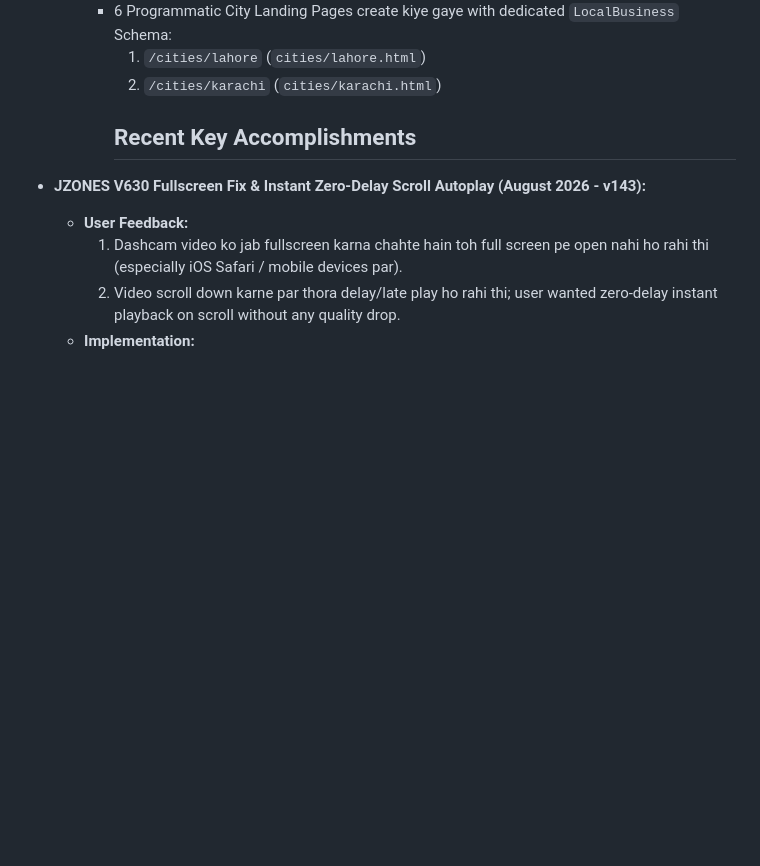
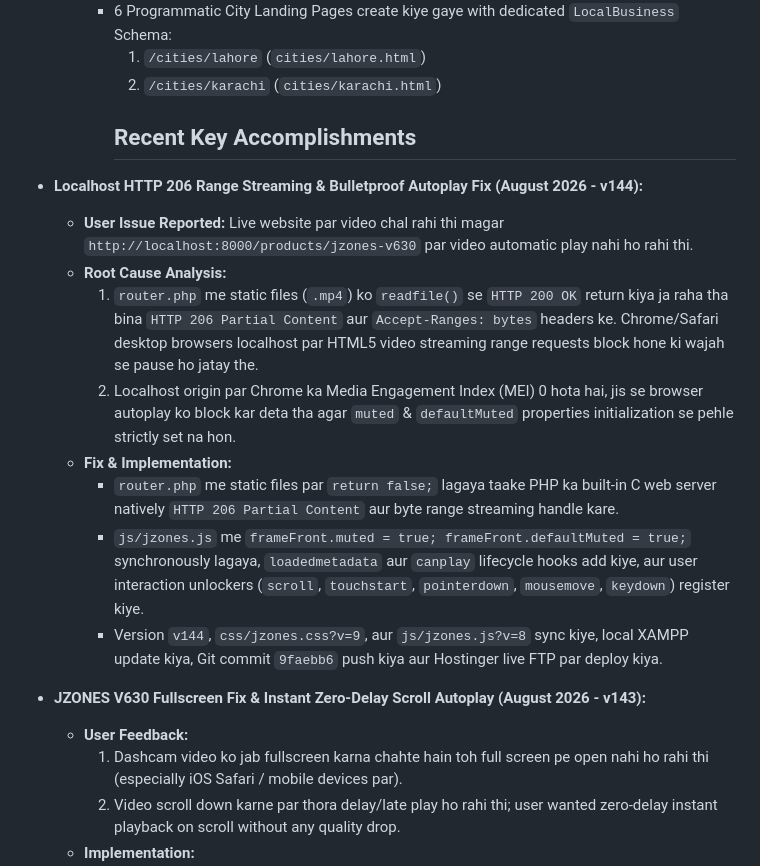
Before and after one commit to reolinkpakistan-sys/reolinkpakistan, a Markdown page: MEMORY.md, the part around the change. GitHub-like rendering; blank space fills up the shorter version.

Commit message:
docs: update MEMORY.md with v144 localhost autoplay fix

```diff
--- a/MEMORY.md
+++ b/MEMORY.md
@@ -35,6 +35,15 @@
       1. `/cities/lahore` (`cities/lahore.html`)
       2. `/cities/karachi` (`cities/karachi.html`)
       ## Recent Key Accomplishments
+- **Localhost HTTP 206 Range Streaming & Bulletproof Autoplay Fix (August 2026 - v144):**
+  - **User Issue Reported:** Live website par video chal rahi thi magar `http://localhost:8000/products/jzones-v630` par video automatic play nahi ho rahi thi.
+  - **Root Cause Analysis:**
+    1. `router.php` me static files (`.mp4`) ko `readfile()` se `HTTP 200 OK` return kiya ja raha tha bina `HTTP 206 Partial Content` aur `Accept-Ranges: bytes` headers ke. Chrome/Safari desktop browsers localhost par HTML5 video streaming range requests block hone ki wajah se pause ho jatay the.
+    2. Localhost origin par Chrome ka Media Engagement Index (MEI) 0 hota hai, jis se browser autoplay ko block kar deta tha agar `muted` & `defaultMuted` properties initialization se pehle strictly set na hon.
+  - **Fix & Implementation:**
+    - `router.php` me static files par `return false;` lagaya taake PHP ka built-in C web server natively `HTTP 206 Partial Content` aur byte range streaming handle kare.
+    - `js/jzones.js` me `frameFront.muted = true; frameFront.defaultMuted = true;` synchronously lagaya, `loadedmetadata` aur `canplay` lifecycle hooks add kiye, aur user interaction unlockers (`scroll`, `touchstart`, `pointerdown`, `mousemove`, `keydown`) register kiye.
+    - Version `v144`, `css/jzones.css?v=9`, aur `js/jzones.js?v=8` sync kiye, local XAMPP update kiya, Git commit `9faebb6` push kiya aur Hostinger live FTP par deploy kiya.
 - **JZONES V630 Fullscreen Fix & Instant Zero-Delay Scroll Autoplay (August 2026 - v143):**
   - **User Feedback:**
     1. Dashcam video ko jab fullscreen karna chahte hain toh full screen pe open nahi ho rahi thi (especially iOS Safari / mobile devices par).
```
